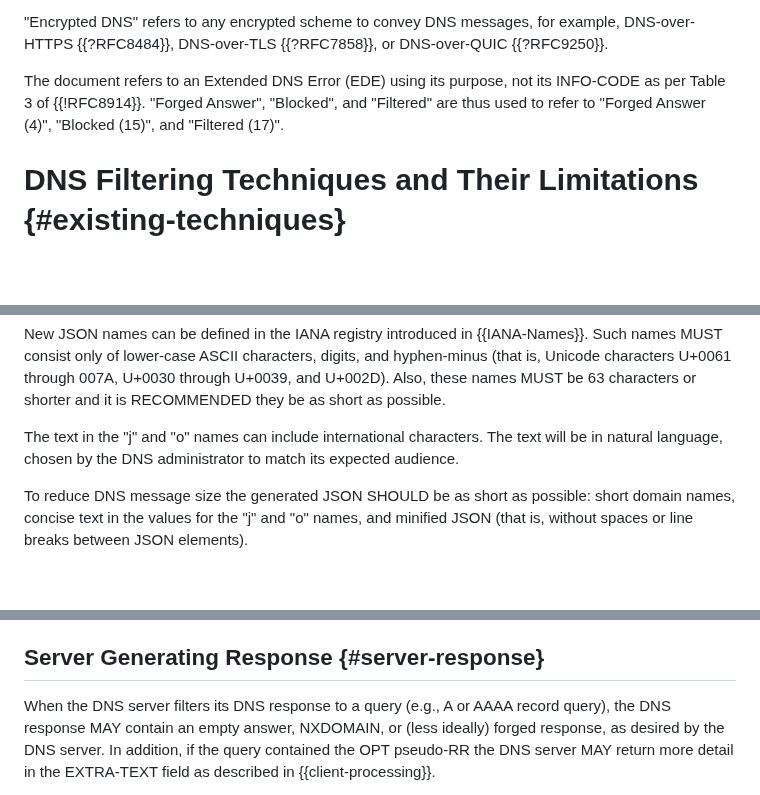
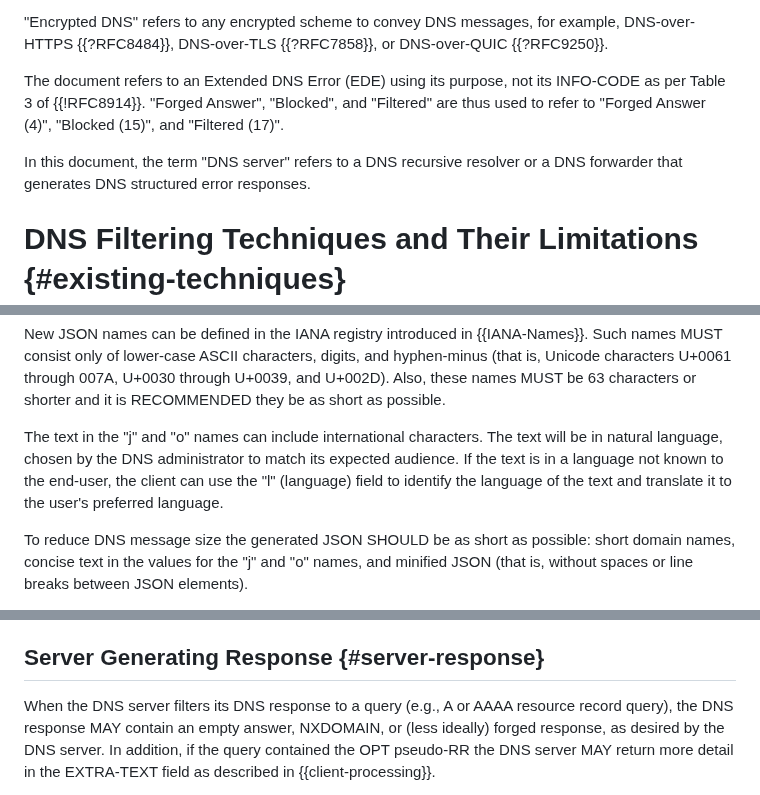
Before and after one commit to ietf-wg-dnsop/draft-ietf-dnsop-structured-dns-error, a Markdown page: draft-ietf-dnsop-structured-dns-error.md, 3 parts joined by grey strips. Drawn GitHub-style; blank space fills up the shorter version.

Commit message:
Address pending comments from AD

```diff
--- a/draft-ietf-dnsop-structured-dns-error.md
+++ b/draft-ietf-dnsop-structured-dns-error.md
@@ -165,6 +165,9 @@ INFO-CODE as per Table 3 of {{!RFC8914}}. "Forged Answer",
 "Blocked", and "Filtered" are thus used to refer to "Forged Answer (4)",
 "Blocked (15)", and "Filtered (17)".
 
+In this document, the term "DNS server" refers to a DNS recursive resolver or
+a DNS forwarder that generates DNS structured error responses.
+
 # DNS Filtering Techniques and Their Limitations {#existing-techniques}
 
 DNS responses can be filtered by sending, e.g., a bogus (also called
@@ -289,7 +292,9 @@ RECOMMENDED they be as short as possible.
 
 The text in the "j" and "o" names can include international
 characters. The text will be in natural language, chosen by the DNS administrator
-to match its expected audience.
+to match its expected audience. If the text is in a language not known to the end-user,
+the client can use the "l" (language) field to identify the language of the text
+and translate it to the user's preferred language.
 
 To reduce DNS message size the generated JSON SHOULD be as short as
 possible: short domain names, concise text in the values for the "j"
@@ -316,7 +321,7 @@ the present specification.
 ## Server Generating Response {#server-response}
 
 When the DNS server filters its DNS response to a
-query (e.g., A or AAAA record query), the DNS response MAY contain an empty answer, NXDOMAIN, or (less
+query (e.g., A or AAAA resource record query), the DNS response MAY contain an empty answer, NXDOMAIN, or (less
 ideally) forged response, as desired by the DNS
 server. In addition, if the query contained the OPT pseudo-RR the DNS
 server MAY return more detail in the EXTRA-TEXT field as described in
```
